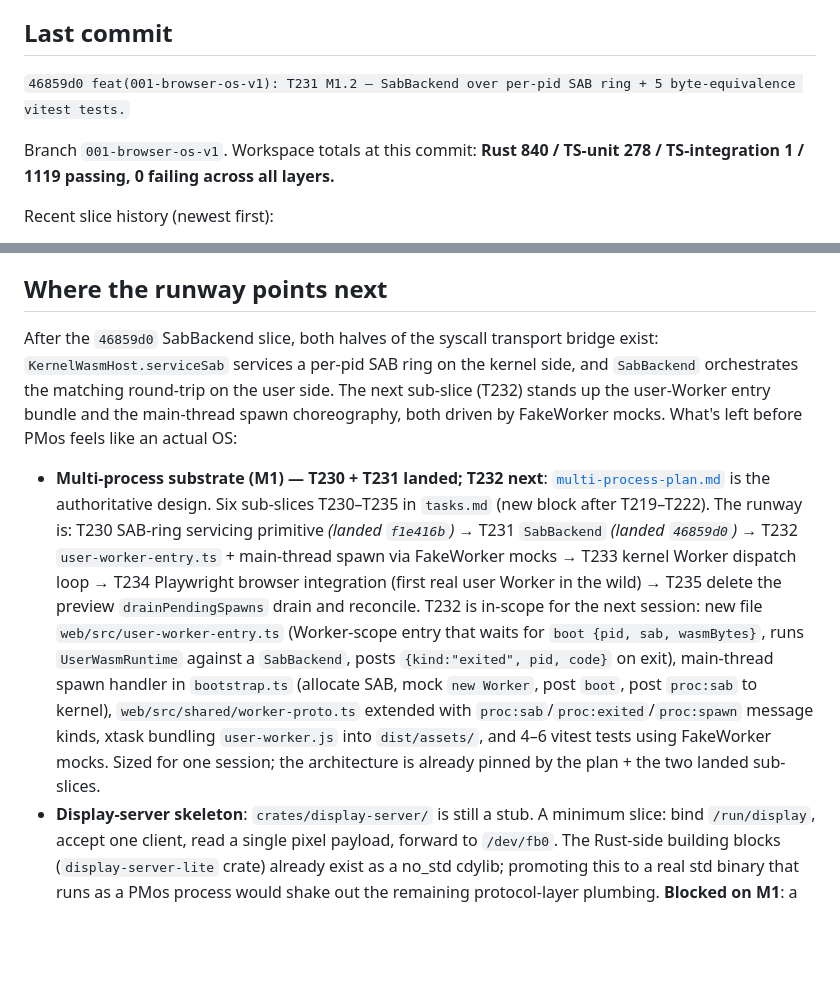
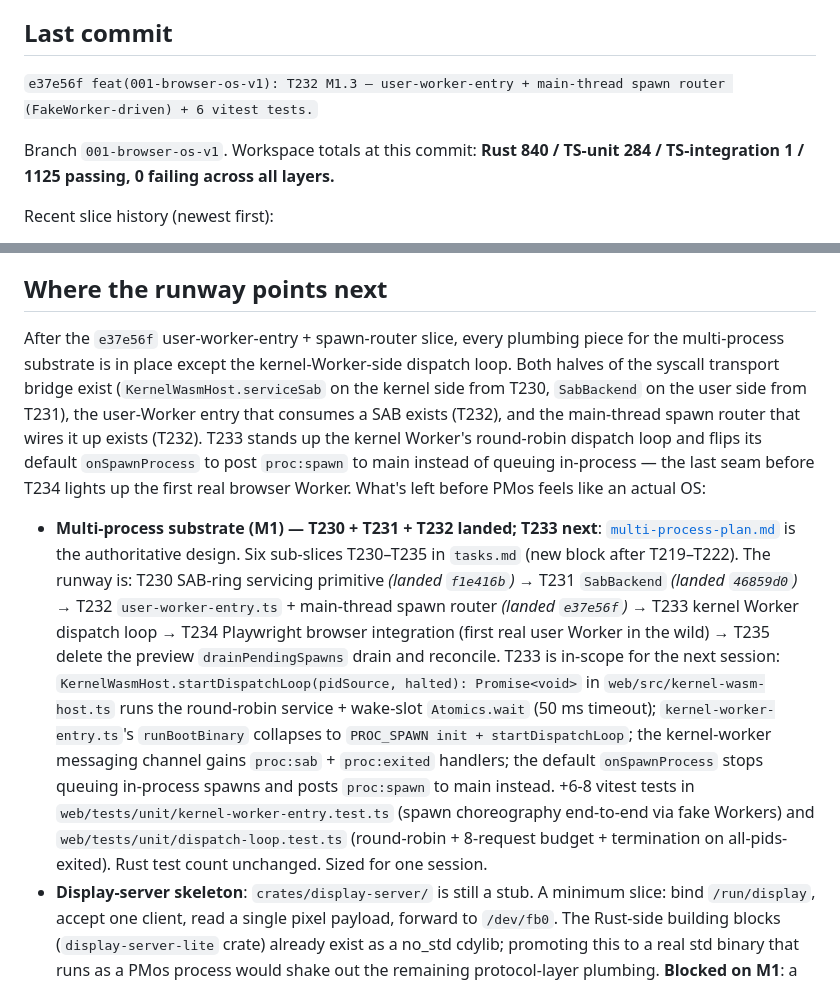
Before and after one commit to WooFerPPK/pmOS, a Markdown page: SESSION-NOTES.md, 2 parts joined by grey strips. Drawn GitHub-style; blank space fills up the shorter version.

Commit message:
docs(001-browser-os-v1): SESSION-NOTES — fill in e37e56f hash + advance the head to T233.

```diff
--- a/SESSION-NOTES.md
+++ b/SESSION-NOTES.md
@@ -4,9 +4,9 @@ Working notes carried between Claude Code sessions. Short-lived by design — de
 
 ## Last commit
 
-`46859d0 feat(001-browser-os-v1): T231 M1.2 — SabBackend over per-pid SAB ring + 5 byte-equivalence vitest tests.`
+`e37e56f feat(001-browser-os-v1): T232 M1.3 — user-worker-entry + main-thread spawn router (FakeWorker-driven) + 6 vitest tests.`
 
-Branch `001-browser-os-v1`. Workspace totals at this commit: **Rust 840 / TS-unit 278 / TS-integration 1 / 1119 passing, 0 failing across all layers.**
+Branch `001-browser-os-v1`. Workspace totals at this commit: **Rust 840 / TS-unit 284 / TS-integration 1 / 1125 passing, 0 failing across all layers.**
 
 Recent slice history (newest first):
 
@@ -26,9 +27,9 @@ Older slices (capstone-era and before) are summarised in the long block at the b
 
 ## Where the runway points next
 
-After the `46859d0` SabBackend slice, both halves of the syscall transport bridge exist: `KernelWasmHost.serviceSab` services a per-pid SAB ring on the kernel side, and `SabBackend` orchestrates the matching round-trip on the user side. The next sub-slice (T232) stands up the user-Worker entry bundle and the main-thread spawn choreography, both driven by FakeWorker mocks. What's left before PMos feels like an actual OS:
+After the `e37e56f` user-worker-entry + spawn-router slice, every plumbing piece for the multi-process substrate is in place except the kernel-Worker-side dispatch loop. Both halves of the syscall transport bridge exist (`KernelWasmHost.serviceSab` on the kernel side from T230, `SabBackend` on the user side from T231), the user-Worker entry that consumes a SAB exists (T232), and the main-thread spawn router that wires it up exists (T232). T233 stands up the kernel Worker's round-robin dispatch loop and flips its default `onSpawnProcess` to post `proc:spawn` to main instead of queuing in-process — the last seam before T234 lights up the first real browser Worker. What's left before PMos feels like an actual OS:
 
-- **Multi-process substrate (M1) — T230 + T231 landed; T232 next**: [`multi-process-plan.md`](specs/001-browser-os-v1/multi-process-plan.md) is the authoritative design. Six sub-slices T230–T235 in `tasks.md` (new block after T219–T222). The runway is: T230 SAB-ring servicing primitive *(landed `f1e416b`)* → T231 `SabBackend` *(landed `46859d0`)* → T232 `user-worker-entry.ts` + main-thread spawn via FakeWorker mocks → T233 kernel Worker dispatch loop → T234 Playwright browser integration (first real user Worker in the wild) → T235 delete the preview `drainPendingSpawns` drain and reconcile. T232 is in-scope for the next session: new file `web/src/user-worker-entry.ts` (Worker-scope entry that waits for `boot {pid, sab, wasmBytes}`, runs `UserWasmRuntime` against a `SabBackend`, posts `{kind:"exited", pid, code}` on exit), main-thread spawn handler in `bootstrap.ts` (allocate SAB, mock `new Worker`, post `boot`, post `proc:sab` to kernel), `web/src/shared/worker-proto.ts` extended with `proc:sab`/`proc:exited`/`proc:spawn` message kinds, xtask bundling `user-worker.js` into `dist/assets/`, and 4–6 vitest tests using FakeWorker mocks. Sized for one session; the architecture is already pinned by the plan + the two landed sub-slices.
+- **Multi-process substrate (M1) — T230 + T231 + T232 landed; T233 next**: [`multi-process-plan.md`](specs/001-browser-os-v1/multi-process-plan.md) is the authoritative design. Six sub-slices T230–T235 in `tasks.md` (new block after T219–T222). The runway is: T230 SAB-ring servicing primitive *(landed `f1e416b`)* → T231 `SabBackend` *(landed `46859d0`)* → T232 `user-worker-entry.ts` + main-thread spawn router *(landed `e37e56f`)* → T233 kernel Worker dispatch loop → T234 Playwright browser integration (first real user Worker in the wild) → T235 delete the preview `drainPendingSpawns` drain and reconcile. T233 is in-scope for the next session: `KernelWasmHost.startDispatchLoop(pidSource, halted): Promise<void>` in `web/src/kernel-wasm-host.ts` runs the round-robin service + wake-slot `Atomics.wait` (50 ms timeout); `kernel-worker-entry.ts`'s `runBootBinary` collapses to `PROC_SPAWN init + startDispatchLoop`; the kernel-worker messaging channel gains `proc:sab` + `proc:exited` handlers; the default `onSpawnProcess` stops queuing in-process spawns and posts `proc:spawn` to main instead. +6-8 vitest tests in `web/tests/unit/kernel-worker-entry.test.ts` (spawn choreography end-to-end via fake Workers) and `web/tests/unit/dispatch-loop.test.ts` (round-robin + 8-request budget + termination on all-pids-exited). Rust test count unchanged. Sized for one session.
 - **Display-server skeleton**: `crates/display-server/` is still a stub. A minimum slice: bind `/run/display`, accept one client, read a single pixel payload, forward to `/dev/fb0`. The Rust-side building blocks (`display-server-lite` crate) already exist as a no_std cdylib; promoting this to a real std binary that runs as a PMos process would shake out the remaining protocol-layer plumbing. **Blocked on M1**: a persistent display-server process that outlives its clients needs real Worker-per-pid. Today's sequential `drainPendingSpawns` can't support a long-lived binary that accepts connections from later spawns. Pick this up once T230–T235 land.
 - **Replace MockKernel as the default**: `useRealKernel: true` becomes the no-flag path; the URL hash flag inverts to `#mock-kernel` for the legacy demo. Requires the live-terminal experience to be served by a real binary first (term from crates/term/, probably), since the mock currently owns the faux-shell + scrollback rasterizer. Also arguably blocked on M1 because the live-terminal binary wants to loop on stdin, which doesn't work in the sequential in-process drain.
 - **Input round-trip in real-kernel mode**: bootstrap.ts's `runRealKernelMode()` doesn't wire keyboard input yet. Adding a keydown handler that routes bytes through `ConsoleHost.sendInput` + a stdin-reading binary (hello-input-echo, or a new `echo-std` using `std::io::stdin`) proves the input path in the browser, completing the pair with the output path today's init slice just proved. Could land before M1 (single-shot spawn reads one batch of input + exits) or after (interactive terminal). The pre-M1 variant is a session-sized slice on its own.
```
Also changed, not shown: other parts of SESSION-NOTES.md (+1 -0 lines).
